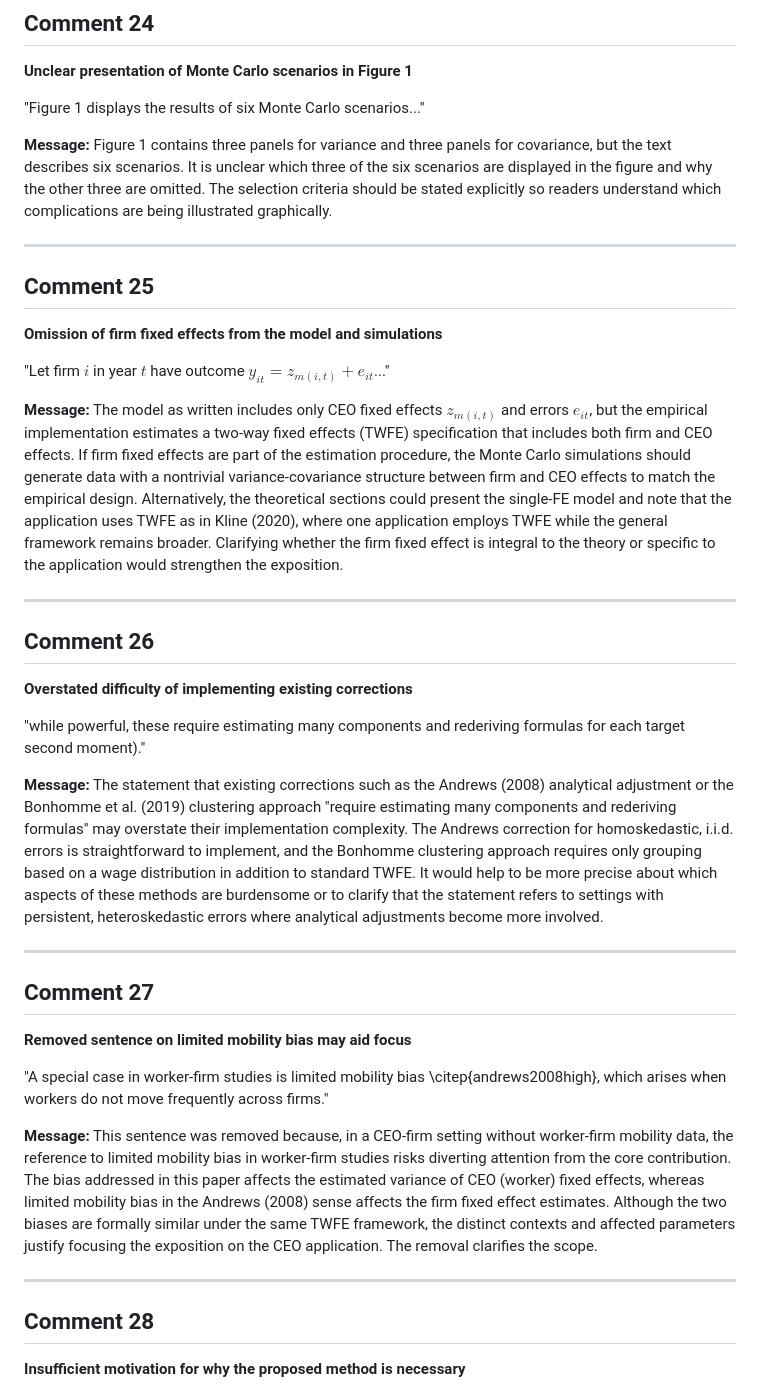
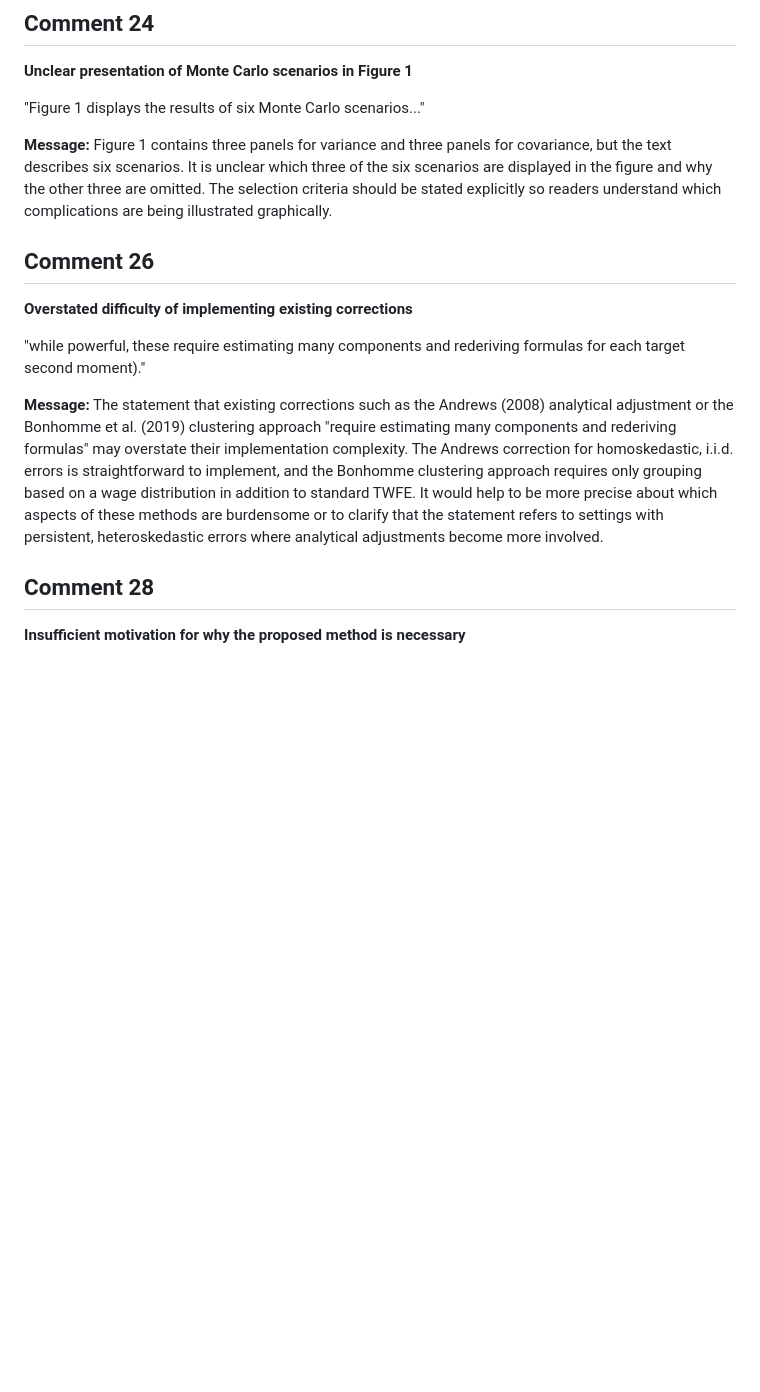
Before and after one commit to korenmiklos/ceo-value, a Markdown page: papers/econometrics/refine-feedback-priority.md, the part around the change. GitHub-like rendering; blank space fills up the shorter version.

```diff
--- a/papers/econometrics/refine-feedback-priority.md
+++ b/papers/econometrics/refine-feedback-priority.md
@@ -58,18 +58,6 @@ A separate, more substantive point remains.  The final sample can contain firm-y
 
 **Message:** Figure 1 contains three panels for variance and three panels for covariance, but the text describes six scenarios. It is unclear which three of the six scenarios are displayed in the figure and why the other three are omitted. The selection criteria should be stated explicitly so readers understand which complications are being illustrated graphically.
 
----
-
-## Comment 25
-
-**Omission of firm fixed effects from the model and simulations**
-
-"Let firm $i$ in year $t$ have outcome $y_{it} = z_{m(i,t)} + e_{it}$..."
-
-**Message:** The model as written includes only CEO fixed effects $z_{m(i,t)}$ and errors $e_{it}$, but the empirical implementation estimates a two-way fixed effects (TWFE) specification that includes both firm and CEO effects. If firm fixed effects are part of the estimation procedure, the Monte Carlo simulations should generate data with a nontrivial variance-covariance structure between firm and CEO effects to match the empirical design. Alternatively, the theoretical sections could present the single-FE model and note that the application uses TWFE as in Kline (2020), where one application employs TWFE while the general framework remains broader. Clarifying whether the firm fixed effect is integral to the theory or specific to the application would strengthen the exposition.
-
----
-
 ## Comment 26
 
 **Overstated difficulty of implementing existing corrections**
@@ -78,17 +66,6 @@ A separate, more substantive point remains.  The final sample can contain firm-y
 
 **Message:** The statement that existing corrections such as the Andrews (2008) analytical adjustment or the Bonhomme et al. (2019) clustering approach "require estimating many components and rederiving formulas" may overstate their implementation complexity. The Andrews correction for homoskedastic, i.i.d. errors is straightforward to implement, and the Bonhomme clustering approach requires only grouping based on a wage distribution in addition to standard TWFE. It would help to be more precise about which aspects of these methods are burdensome or to clarify that the statement refers to settings with persistent, heteroskedastic errors where analytical adjustments become more involved.
 
----
-
-## Comment 27
-
-**Removed sentence on limited mobility bias may aid focus**
-
-"A special case in worker-firm studies is limited mobility bias \citep{andrews2008high}, which arises when workers do not move frequently across firms."
-
-**Message:** This sentence was removed because, in a CEO-firm setting without worker-firm mobility data, the reference to limited mobility bias in worker-firm studies risks diverting attention from the core contribution. The bias addressed in this paper affects the estimated variance of CEO (worker) fixed effects, whereas limited mobility bias in the Andrews (2008) sense affects the firm fixed effect estimates. Although the two biases are formally similar under the same TWFE framework, the distinct contexts and affected parameters justify focusing the exposition on the CEO application. The removal clarifies the scope.
-
----
 
 ## Comment 28
 
```
Also changed, not shown: papers/econometrics/firm-fe-notation-discussion.md (added, +130 -0 lines).
